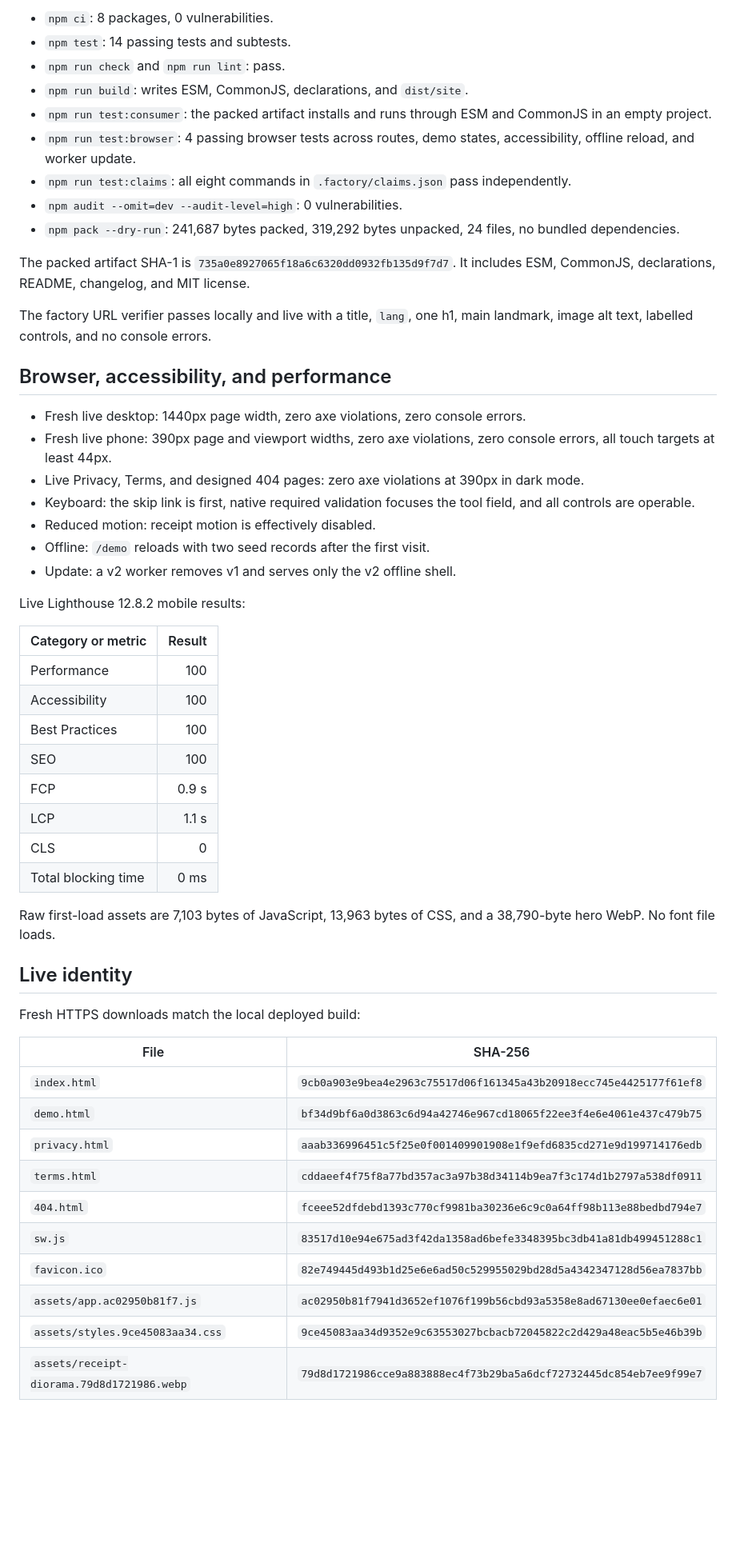
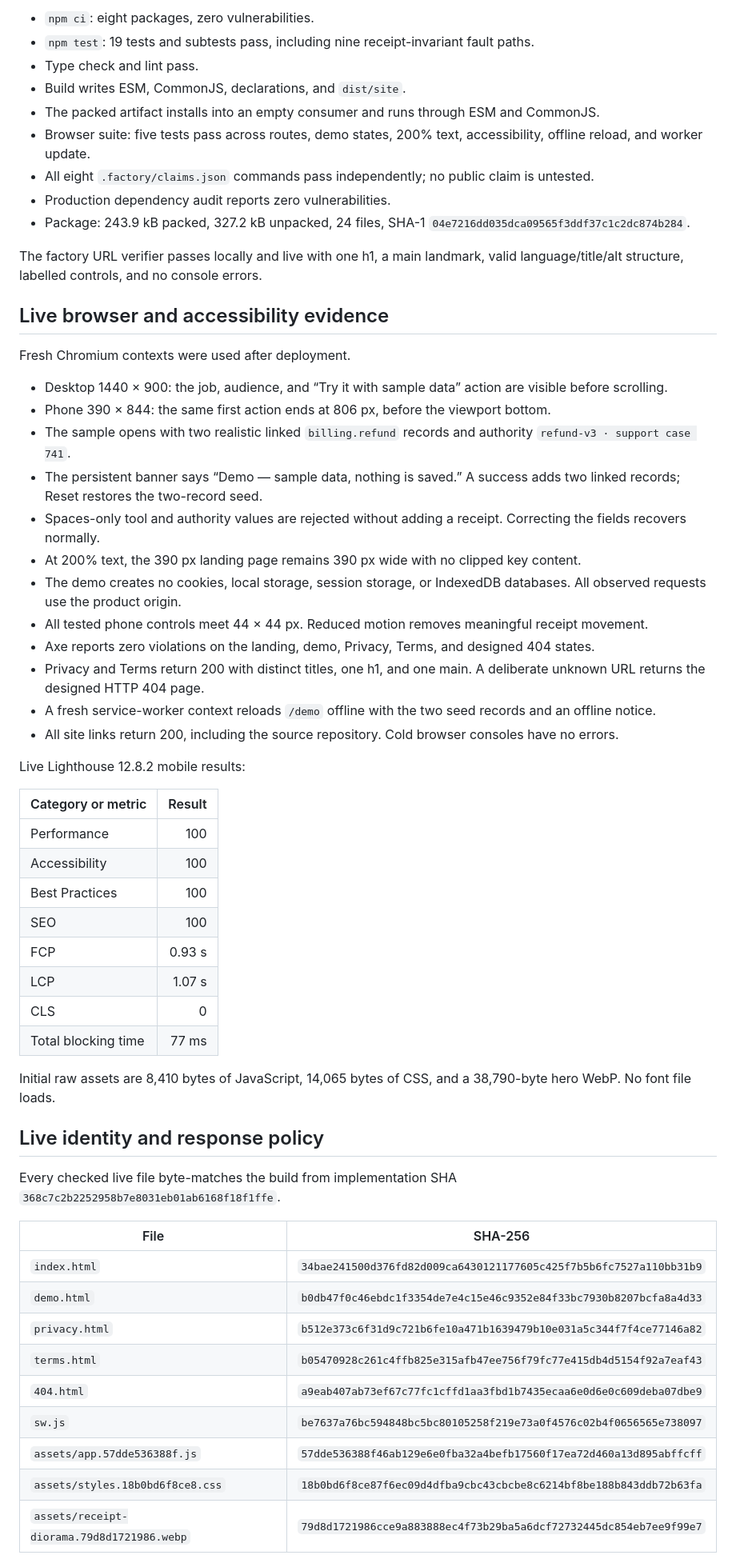
Before and after one commit to B-Divyesh/sf-agent-action-receipt, a Markdown page: .factory/handoff.md, the part around one of its changes. Shown at 80% size. GitHub-like rendering; blank space fills up the shorter version.

Commit message:
docs record repair 3 verification and deployment

```diff
--- a/.factory/handoff.md
+++ b/.factory/handoff.md
@@ -77,27 +61,33 @@ Results on 2026-09-05:
 
-- `npm ci`: 8 packages, 0 vulnerabilities.
-- `npm test`: 14 passing tests and subtests.
-- `npm run check` and `npm run lint`: pass.
-- `npm run build`: writes ESM, CommonJS, declarations, and `dist/site`.
-- `npm run test:consumer`: the packed artifact installs and runs through ESM and CommonJS in an empty project.
-- `npm run test:browser`: 4 passing browser tests across routes, demo states, accessibility, offline reload, and worker update.
-- `npm run test:claims`: all eight commands in `.factory/claims.json` pass independently.
-- `npm audit --omit=dev --audit-level=high`: 0 vulnerabilities.
-- `npm pack --dry-run`: 241,687 bytes packed, 319,292 bytes unpacked, 24 files, no bundled dependencies.
+- `npm ci`: eight packages, zero vulnerabilities.
+- `npm test`: 19 tests and subtests pass, including nine receipt-invariant fault paths.
+- Type check and lint pass.
+- Build writes ESM, CommonJS, declarations, and `dist/site`.
+- The packed artifact installs into an empty consumer and runs through ESM and CommonJS.
+- Browser suite: five tests pass across routes, demo states, 200% text, accessibility, offline reload, and worker update.
+- All eight `.factory/claims.json` commands pass independently; no public claim is untested.
+- Production dependency audit reports zero vulnerabilities.
+- Package: 243.9 kB packed, 327.2 kB unpacked, 24 files, SHA-1 `04e7216dd035dca09565f3ddf37c1c2dc874b284`.
 
-The packed artifact SHA-1 is `735a0e8927065f18a6c6320dd0932fb135d9f7d7`. It includes ESM, CommonJS, declarations, README, changelog, and MIT license.
+The factory URL verifier passes locally and live with one h1, a main landmark,
+valid language/title/alt structure, labelled controls, and no console errors.
 
-The factory URL verifier passes locally and live with a title, `lang`, one h1, main landmark, image alt text, labelled controls, and no console errors.
+## Live browser and accessibility evidence
 
-## Browser, accessibility, and performance
+Fresh Chromium contexts were used after deployment.
 
-- Fresh live desktop: 1440px page width, zero axe violations, zero console errors.
-- Fresh live phone: 390px page and viewport widths, zero axe violations, zero console errors, all touch targets at least 44px.
-- Live Privacy, Terms, and designed 404 pages: zero axe violations at 390px in dark mode.
-- Keyboard: the skip link is first, native required validation focuses the tool field, and all controls are operable.
-- Reduced motion: receipt motion is effectively disabled.
-- Offline: `/demo` reloads with two seed records after the first visit.
-- Update: a v2 worker removes v1 and serves only the v2 offline shell.
+- Desktop 1440 × 900: the job, audience, and “Try it with sample data” action are visible before scrolling.
+- Phone 390 × 844: the same first action ends at 806 px, before the viewport bottom.
+- The sample opens with two realistic linked `billing.refund` records and authority `refund-v3 · support case 741`.
+- The persistent banner says “Demo — sample data, nothing is saved.” A success adds two linked records; Reset restores the two-record seed.
+- Spaces-only tool and authority values are rejected without adding a receipt. Correcting the fields recovers normally.
+- At 200% text, the 390 px landing page remains 390 px wide with no clipped key content.
+- The demo creates no cookies, local storage, session storage, or IndexedDB databases. All observed requests use the product origin.
+- All tested phone controls meet 44 × 44 px. Reduced motion removes meaningful receipt movement.
+- Axe reports zero violations on the landing, demo, Privacy, Terms, and designed 404 states.
+- Privacy and Terms return 200 with distinct titles, one h1, and one main. A deliberate unknown URL returns the designed HTTP 404 page.
+- A fresh service-worker context reloads `/demo` offline with the two seed records and an offline notice.
+- All site links return 200, including the source repository. Cold browser consoles have no errors.
 
 Live Lighthouse 12.8.2 mobile results:
 
@@ -107,27 +97,28 @@ Live Lighthouse 12.8.2 mobile results:
 | Accessibility | 100 |
 | Best Practices | 100 |
 | SEO | 100 |
-| FCP | 0.9 s |
-| LCP | 1.1 s |
+| FCP | 0.93 s |
+| LCP | 1.07 s |
 | CLS | 0 |
-| Total blocking time | 0 ms |
+| Total blocking time | 77 ms |
 
-Raw first-load assets are 7,103 bytes of JavaScript, 13,963 bytes of CSS, and a 38,790-byte hero WebP. No font file loads.
+Initial raw assets are 8,410 bytes of JavaScript, 14,065 bytes of CSS, and a
+38,790-byte hero WebP. No font file loads.
 
-## Live identity
+## Live identity and response policy
 
-Fresh HTTPS downloads match the local deployed build:
+Every checked live file byte-matches the build from implementation SHA
+`368c7c2b2252958b7e8031eb01ab6168f18f1ffe`.
 
 | File | SHA-256 |
 | --- | --- |
-| `index.html` | `9cb0a903e9bea4e2963c75517d06f161345a43b20918ecc745e4425177f61ef8` |
-| `demo.html` | `bf34d9bf6a0d3863c6d94a42746e967cd18065f22ee3f4e6e4061e437c479b75` |
-| `privacy.html` | `aaab336996451c5f25e0f001409901908e1f9efd6835cd271e9d199714176edb` |
-| `terms.html` | `cddaeef4f75f8a77bd357ac3a97b38d34114b9ea7f3c174d1b2797a538df0911` |
-| `404.html` | `fceee52dfdebd1393c770cf9981ba30236e6c9c0a64ff98b113e88bedbd794e7` |
-| `sw.js` | `83517d10e94e675ad3f42da1358ad6befe3348395bc3db41a81db499451288c1` |
-| `favicon.ico` | `82e749445d493b1d25e6e6ad50c529955029bd28d5a4342347128d56ea7837bb` |
-| `assets/app.ac02950b81f7.js` | `ac02950b81f7941d3652ef1076f199b56cbd93a5358e8ad67130ee0efaec6e01` |
-| `assets/styles.9ce45083aa34.css` | `9ce45083aa34d9352e9c63553027bcbacb72045822c2d429a48eac5b5e46b39b` |
+| `index.html` | `34bae241500d376fd82d009ca6430121177605c425f7b5b6fc7527a110bb31b9` |
+| `demo.html` | `b0db47f0c46ebdc1f3354de7e4c15e46c9352e84f33bc7930b8207bcfa8a4d33` |
+| `privacy.html` | `b512e373c6f31d9c721b6fe10a471b1639479b10e031a5c344f7f4ce77146a82` |
+| `terms.html` | `b05470928c261c4ffb825e315afb47ee756f79fc77e415db4d5154f92a7eaf43` |
+| `404.html` | `a9eab407ab73ef67c77fc1cffd1aa3fbd1b7435ecaa6e0d6e0c609deba07dbe9` |
+| `sw.js` | `be7637a76bc594848bc5bc80105258f219e73a0f4576c02b4f0656565e738097` |
+| `assets/app.57dde536388f.js` | `57dde536388f46ab129e6e0fba32a4befb17560f17ea72d460a13d895abffcff` |
+| `assets/styles.18b0bd6f8ce8.css` | `18b0bd6f8ce87f6ec09d4dfba9cbc43cbcbe8c6214bf8be188b843ddb72b63fa` |
 | `assets/receipt-diorama.79d8d1721986.webp` | `79d8d1721986cce9a883888ec4f73b29ba5a6dcf72732445dc854eb7ee9f99e7` |
 
```
Also changed, not shown: other parts of .factory/handoff.md (+54 -107 lines).
